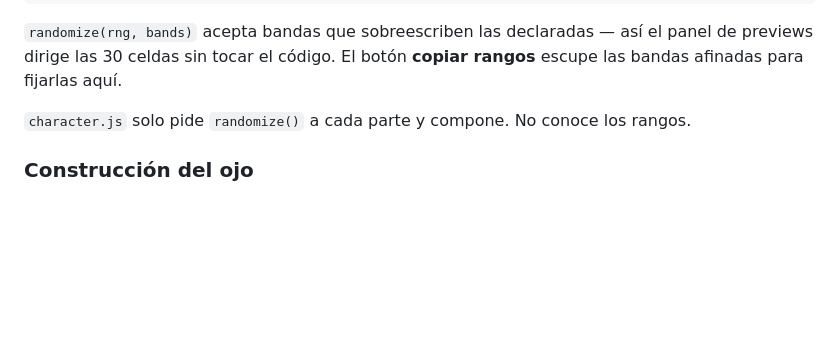
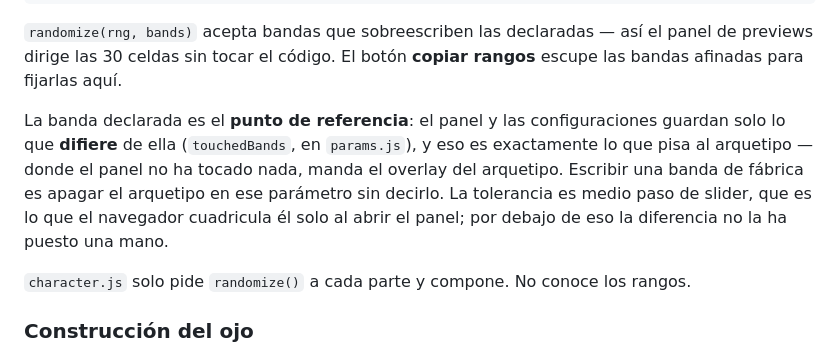
Before and after one commit to industriapolo/doodle-heads, a Markdown page: CLAUDE.md, the part around the change. Rendered like a GitHub page; blank space fills up the shorter version.

```diff
--- a/CLAUDE.md
+++ b/CLAUDE.md
@@ -77,6 +77,13 @@ export function draw(ctx, box, params, palette, rng) { ... }
 `randomize(rng, bands)` acepta bandas que sobreescriben las declaradas — así el panel de
 previews dirige las 30 celdas sin tocar el código. El botón **copiar rangos** escupe las
 bandas afinadas para fijarlas aquí.
+
+La banda declarada es el **punto de referencia**: el panel y las configuraciones guardan
+solo lo que **difiere** de ella (`touchedBands`, en `params.js`), y eso es exactamente lo
+que pisa al arquetipo — donde el panel no ha tocado nada, manda el overlay del arquetipo.
+Escribir una banda de fábrica es apagar el arquetipo en ese parámetro sin decirlo. La
+tolerancia es medio paso de slider, que es lo que el navegador cuadricula él solo al
+abrir el panel; por debajo de eso la diferencia no la ha puesto una mano.
 
 `character.js` solo pide `randomize()` a cada parte y compone. No conoce los rangos.
 
```
Also changed, not shown: AUDITORIA-2026-08-28.md (+5 -1 lines), HANDOFF.md (+17 -7 lines).
